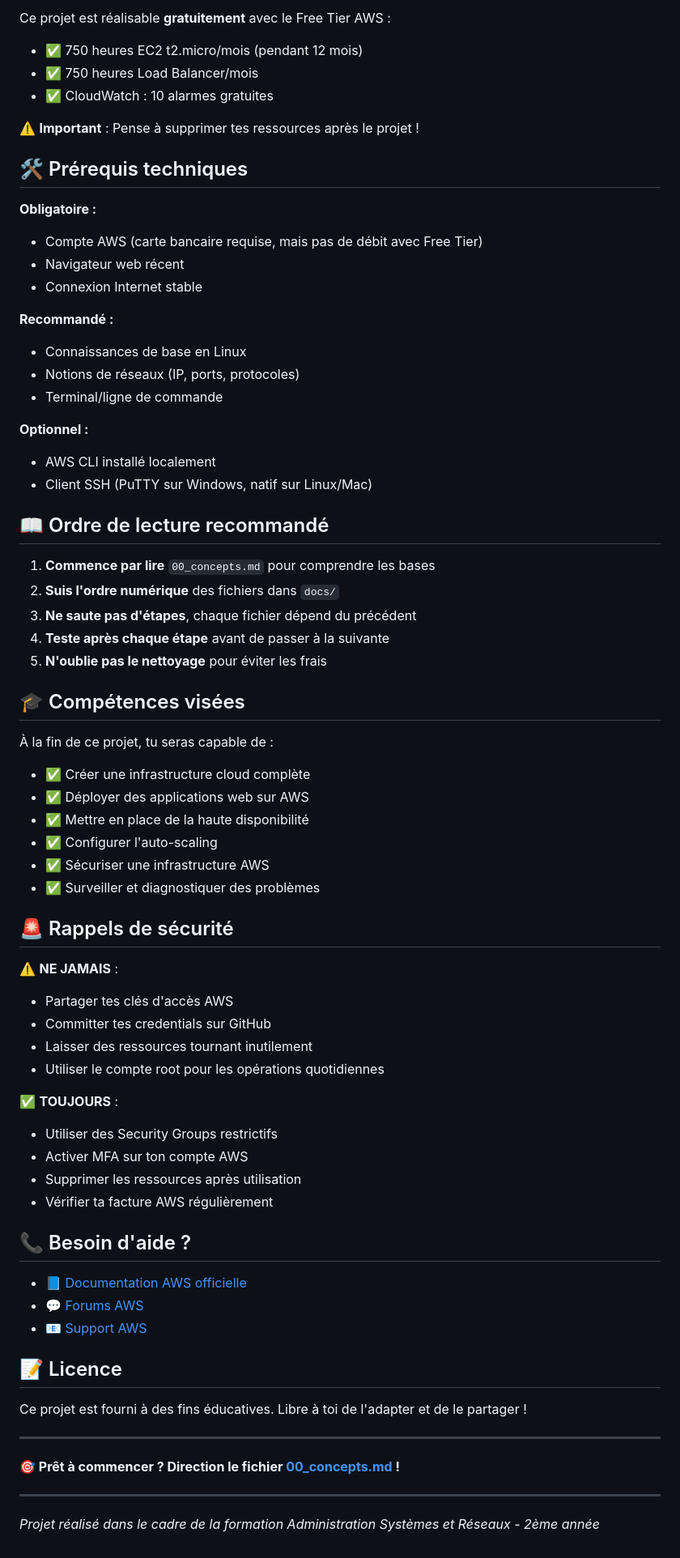
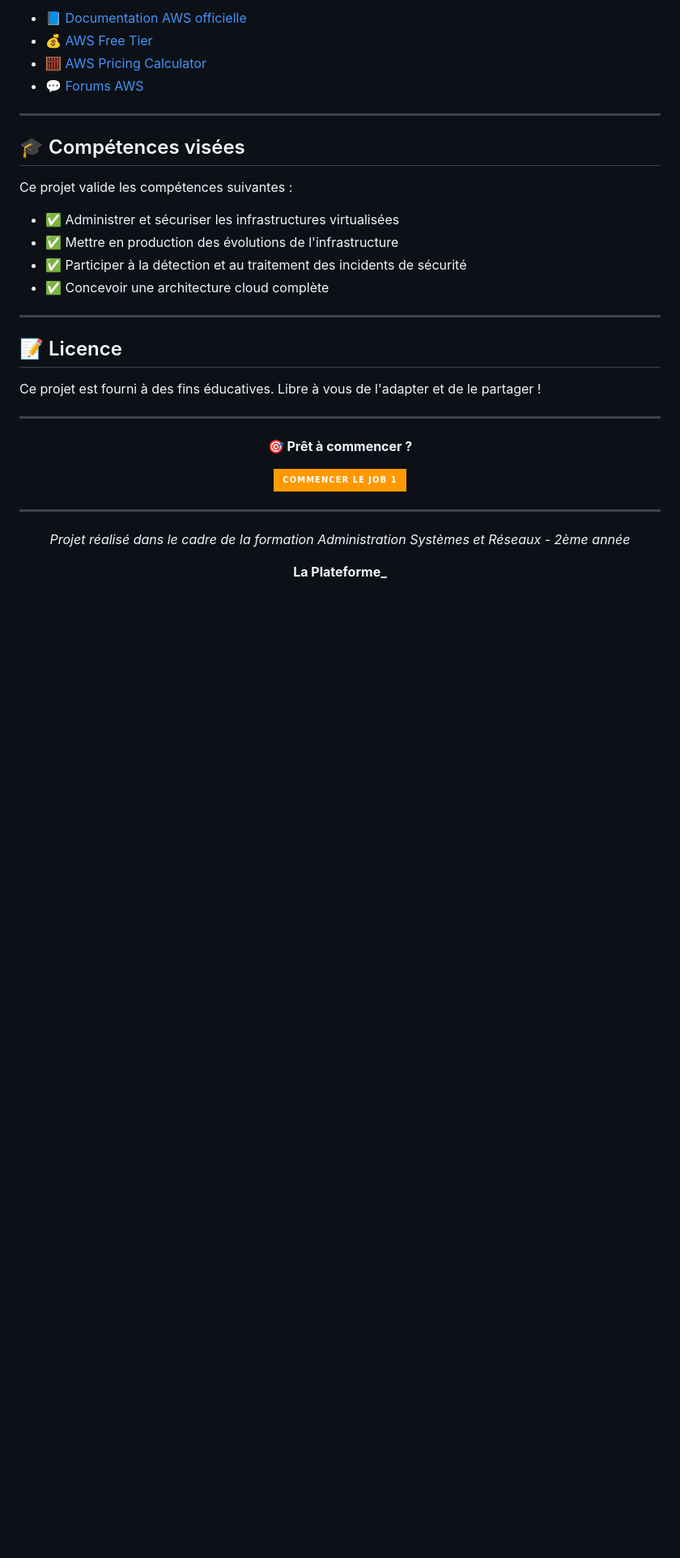
Before and after one commit to Tom-rib/Architecte_AWS, a Markdown page: README.md, the part around the change printed below. Shown: that part at 81% size. Rendered like a GitHub page; badges without logos; blank space fills up the shorter version.

```diff
--- a/README.md
+++ b/README.md
@@ -139,73 +138,38 @@ Tu vas apprendre à :
 
-Ce projet est réalisable **gratuitement** avec le Free Tier AWS :
-- ✅ 750 heures EC2 t2.micro/mois (pendant 12 mois)
-- ✅ 750 heures Load Balancer/mois
-- ✅ CloudWatch : 10 alarmes gratuites
+- 📘 [Documentation AWS officielle](https://docs.aws.amazon.com/)
+- 💰 [AWS Free Tier](https://aws.amazon.com/free/)
+- 🧮 [AWS Pricing Calculator](https://calculator.aws/)
+- 💬 [Forums AWS](https://repost.aws/)
 
-⚠️ **Important** : Pense à supprimer tes ressources après le projet !
-
-## 🛠️ Prérequis techniques
-
-**Obligatoire :**
-- Compte AWS (carte bancaire requise, mais pas de débit avec Free Tier)
-- Navigateur web récent
-- Connexion Internet stable
-
-**Recommandé :**
-- Connaissances de base en Linux
-- Notions de réseaux (IP, ports, protocoles)
-- Terminal/ligne de commande
-
-**Optionnel :**
-- AWS CLI installé localement
-- Client SSH (PuTTY sur Windows, natif sur Linux/Mac)
-
-## 📖 Ordre de lecture recommandé
-
-1. **Commence par lire** `00_concepts.md` pour comprendre les bases
-2. **Suis l'ordre numérique** des fichiers dans `docs/`
-3. **Ne saute pas d'étapes**, chaque fichier dépend du précédent
-4. **Teste après chaque étape** avant de passer à la suivante
-5. **N'oublie pas le nettoyage** pour éviter les frais
+---
 
 ## 🎓 Compétences visées
 
-À la fin de ce projet, tu seras capable de :
-- ✅ Créer une infrastructure cloud complète
-- ✅ Déployer des applications web sur AWS
-- ✅ Mettre en place de la haute disponibilité
-- ✅ Configurer l'auto-scaling
-- ✅ Sécuriser une infrastructure AWS
-- ✅ Surveiller et diagnostiquer des problèmes
+Ce projet valide les compétences suivantes :
 
-## 🚨 Rappels de sécurité
+- ✅ Administrer et sécuriser les infrastructures virtualisées
+- ✅ Mettre en production des évolutions de l'infrastructure
+- ✅ Participer à la détection et au traitement des incidents de sécurité
+- ✅ Concevoir une architecture cloud complète
 
-⚠️ **NE JAMAIS** :
-- Partager tes clés d'accès AWS
-- Committer tes credentials sur GitHub
-- Laisser des ressources tournant inutilement
-- Utiliser le compte root pour les opérations quotidiennes
-
-✅ **TOUJOURS** :
-- Utiliser des Security Groups restrictifs
-- Activer MFA sur ton compte AWS
-- Supprimer les ressources après utilisation
-- Vérifier ta facture AWS régulièrement
-
-## 📞 Besoin d'aide ?
-
-- 📘 [Documentation AWS officielle](https://docs.aws.amazon.com/)
-- 💬 [Forums AWS](https://repost.aws/)
-- 📧 [Support AWS](https://aws.amazon.com/support/)
+---
 
 ## 📝 Licence
 
-Ce projet est fourni à des fins éducatives. Libre à toi de l'adapter et de le partager !
+Ce projet est fourni à des fins éducatives. Libre à vous de l'adapter et de le partager !
 
 ---
 
-**🎯 Prêt à commencer ? Direction le fichier [00_concepts.md](Docs-Projets/00_concepts.md) !**
+<div align="center">
+
+**🎯 Prêt à commencer ?**
+
+[![Commencer](https://img.shields.io/badge/Commencer_le_Job_1-FF9900?style=for-the-badge&logo=amazon-aws&logoColor=white)](Docs-Projets/Job1_EC2_AutoScaling_ALB.md)
 
 ---
 
 *Projet réalisé dans le cadre de la formation Administration Systèmes et Réseaux - 2ème année*
+
+**La Plateforme_**
+
+</div>
```
Also changed, not shown: other parts of README.md (+108 -109 lines).
